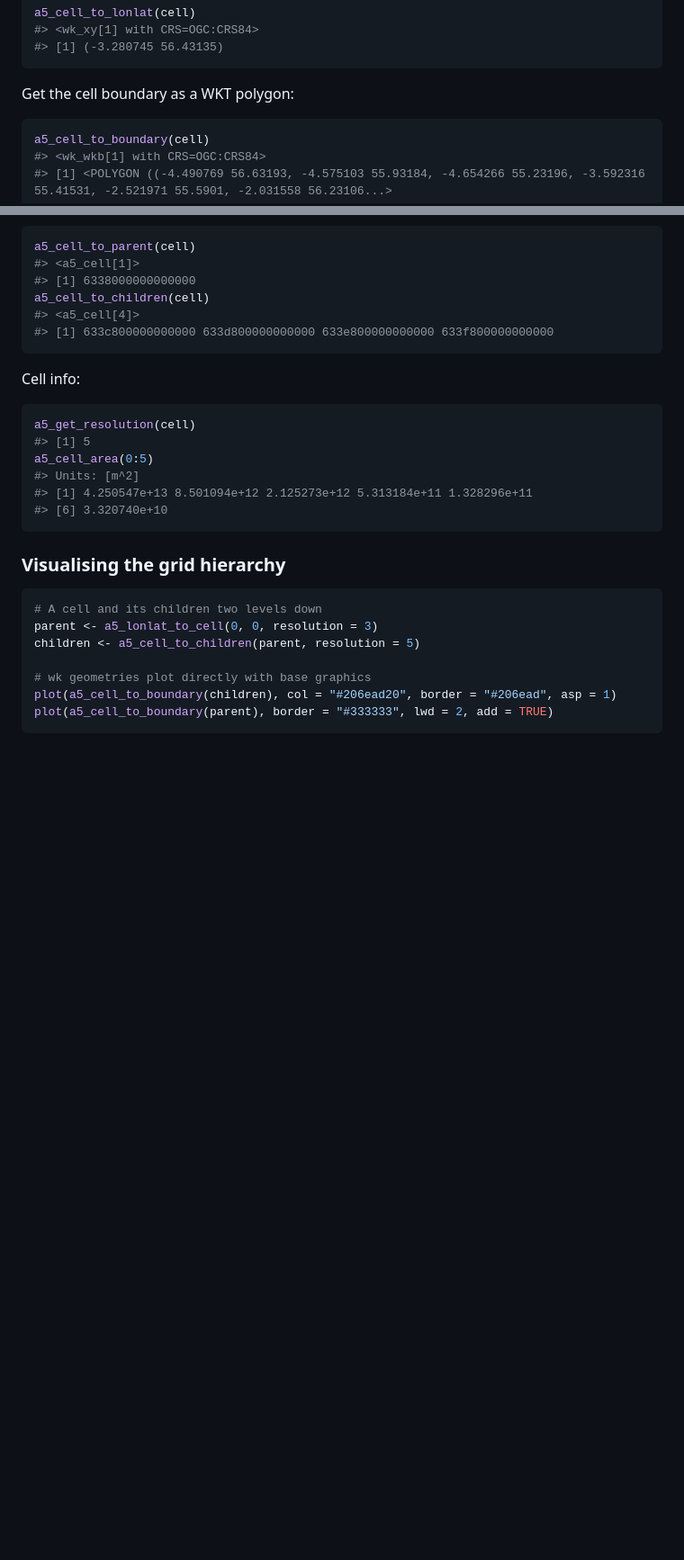
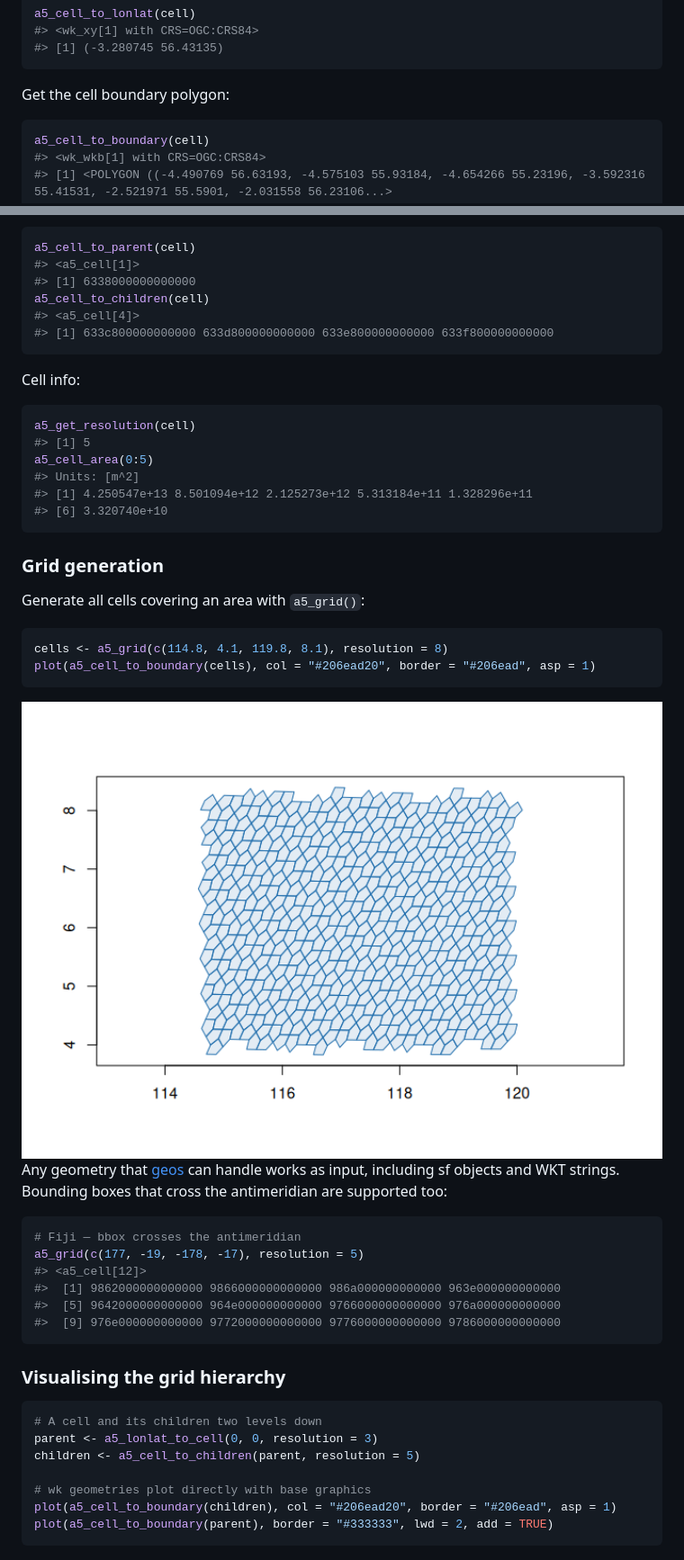
Before and after one commit to belian-earth/a5R, a Markdown page: README.md, 2 parts joined by grey strips. Shown at 90% size. Drawn GitHub-style; pictures changed too: man/figures/README-grid-plot-1.png (added); blank space fills up the shorter version.

Commit message:
add a5_grid to README

````diff
--- a/README.md
+++ b/README.md
@@ -71,7 +71,7 @@ a5_cell_to_lonlat(cell)
 #> [1] (-3.280745 56.43135)
 ```
 
-Get the cell boundary as a WKT polygon:
+Get the cell boundary polygon:
 
 ``` r
 a5_cell_to_boundary(cell)
@@ -101,6 +101,30 @@ a5_cell_area(0:5)
 #> [6] 3.320740e+10
 ```
 
+### Grid generation
+
+Generate all cells covering an area with `a5_grid()`:
+
+``` r
+cells <- a5_grid(c(114.8, 4.1, 119.8, 8.1), resolution = 8)
+plot(a5_cell_to_boundary(cells), col = "#206ead20", border = "#206ead", asp = 1)
+```
+
+<img src="man/figures/README-grid-plot-1.png" alt="A5 grid cells covering Edinburgh at resolution 8" width="100%" />
+
+Any geometry that [geos](https://paleolimbot.github.io/geos/) can handle
+works as input, including sf objects and WKT strings. Bounding boxes
+that cross the antimeridian are supported too:
+
+``` r
+# Fiji — bbox crosses the antimeridian
+a5_grid(c(177, -19, -178, -17), resolution = 5)
+#> <a5_cell[12]>
+#>  [1] 9862000000000000 9866000000000000 986a000000000000 963e000000000000
+#>  [5] 9642000000000000 964e000000000000 9766000000000000 976a000000000000
+#>  [9] 976e000000000000 9772000000000000 9776000000000000 9786000000000000
+```
+
 ### Visualising the grid hierarchy
 
 ``` r
````
Also changed, not shown: 1 other file.
